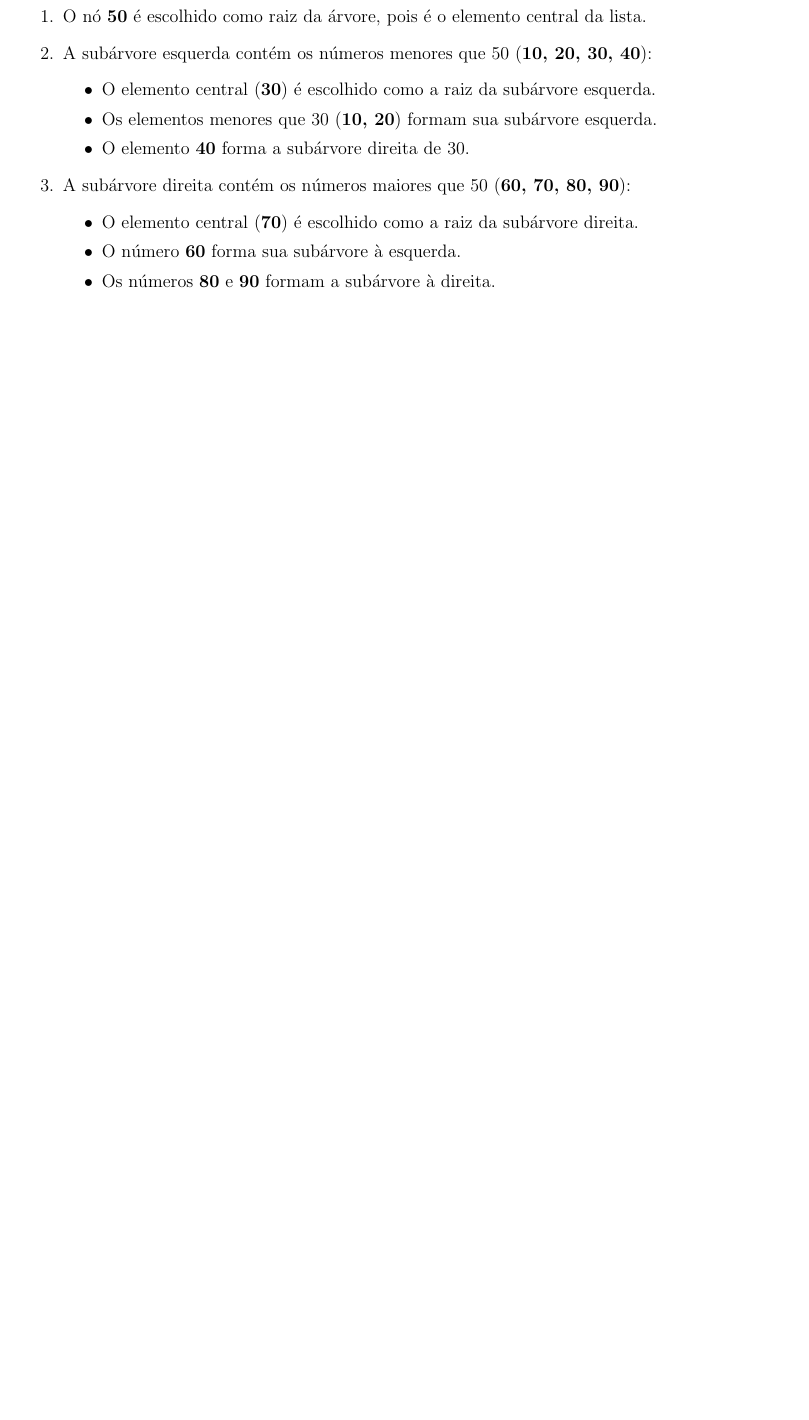
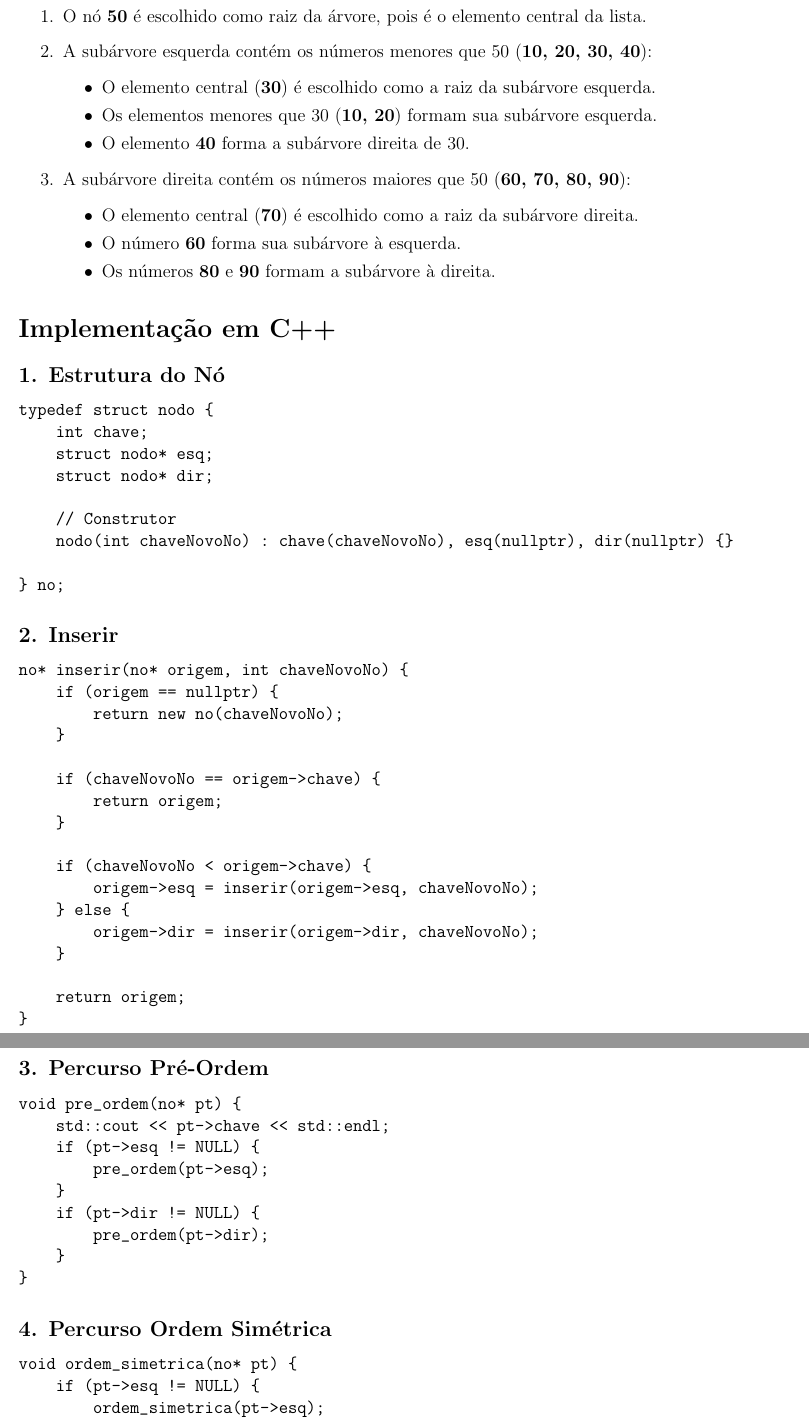
Before and after one commit to vleema/trab-u2-edb2, a LaTeX document (latex/chapters/01_binaria.tex): part of page 2 of 2 before the commit and two parts of pages 2 and 3 of 5 after it, the two joined at a grey line, cut so that both start at the same text, the shorter picture padded with empty space. Compiled offline with pdfLaTeX.

Commit message:
latex bin completo

```diff
--- a/latex/chapters/01_binaria.tex
+++ b/latex/chapters/01_binaria.tex
@@ -108,3 +108,64 @@ Construindo visualmente:
     \end{itemize}
 \end{enumerate}
 
+\section*{Implementação em C++}
+
+\subsection*{1. Estrutura do Nó}
+\begin{verbatim}
+typedef struct nodo {
+    int chave;
+    struct nodo* esq;
+    struct nodo* dir;
+
+    // Construtor
+    nodo(int chaveNovoNo) : chave(chaveNovoNo), esq(nullptr), dir(nullptr) {}
+
+} no;
+\end{verbatim}
+
+\subsection*{2. Inserir}
+\begin{verbatim}
+no* inserir(no* origem, int chaveNovoNo) {
+    if (origem == nullptr) {
+        return new no(chaveNovoNo);
+    }
+
+    if (chaveNovoNo == origem->chave) {
+        return origem;
+    }
+
+    if (chaveNovoNo < origem->chave) {
+        origem->esq = inserir(origem->esq, chaveNovoNo);
+    } else {
+        origem->dir = inserir(origem->dir, chaveNovoNo);
+    }
+
+    return origem;
+}
+\end{verbatim}
+
+\subsection*{3. Percurso Pré-Ordem}
+\begin{verbatim}
+void pre_ordem(no* pt) {
+    std::cout << pt->chave << std::endl;
+    if (pt->esq != NULL) {
+        pre_ordem(pt->esq);
+    }
+    if (pt->dir != NULL) {
+        pre_ordem(pt->dir);
+    }
+}
+\end{verbatim}
+
+\subsection*{4. Percurso Ordem Simétrica}
+\begin{verbatim}
+void ordem_simetrica(no* pt) {
+    if (pt->esq != NULL) {
+        ordem_simetrica(pt->esq);
+    }
+    std::cout << pt->chave << std::endl;
+    if (pt->dir != NULL) {
+        ordem_simetrica(pt->dir);
+    }
+}
+\end{verbatim}
@@ -110,0 +176,7 @@ Construindo visualmente:
+    if (pt->esq != NULL) {
+        pos_ordem(pt->esq);
+    }
+    if (pt->dir != NULL) {
+        pos_ordem(pt->dir);
+    }
+    std::cout << pt->chave << std::endl;
@@ -110,0 +188,15 @@ Construindo visualmente:
+void auxiliar_em_nivel(no* no, int nivel, std::vector<std::vector<int>>& resultados) {
+    if (!no) {
+        return;
+    }
+
+    if (static_cast<int>(resultados.size()) == nivel) {
+        resultados.push_back(std::vector<int>());
+    }
+
+    resultados[nivel].push_back(no->chave);
+
+    auxiliar_em_nivel(no->esq, nivel + 1, resultados);
+    auxiliar_em_nivel(no->dir, nivel + 1, resultados);
+}
+\end{verbatim}
```
Also changed, not shown: latex/chapters/01_binaria.tex (105 more changed lines).
